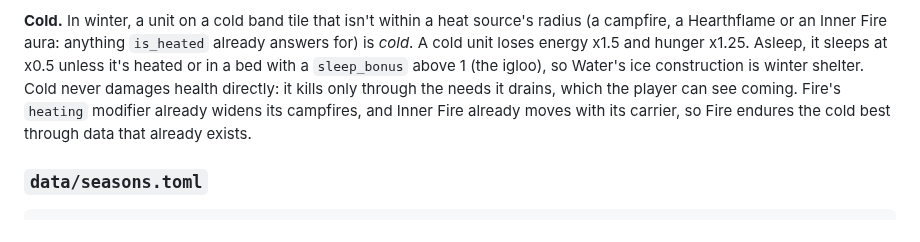
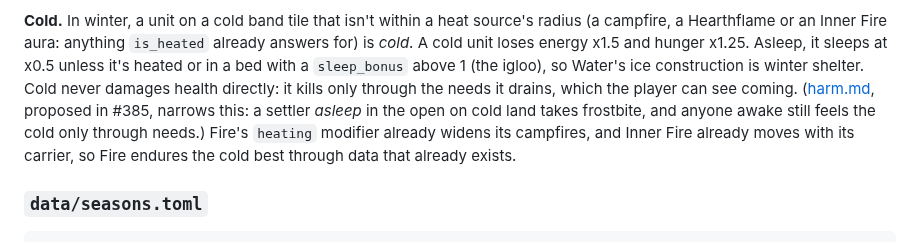
Before and after one commit to gizmo385/four-nations, a Markdown page: docs/design/difficulty.md, the part around the change. Drawn GitHub-style.

```diff
--- a/docs/design/difficulty.md
+++ b/docs/design/difficulty.md
@@ -120,7 +120,9 @@ campfire, a Hearthflame or an Inner Fire aura: anything `is_heated` already answ
 *cold*. A cold unit loses energy x1.5 and hunger x1.25. Asleep, it sleeps at x0.5 unless it's
 heated or in a bed with a `sleep_bonus` above 1 (the igloo), so Water's ice construction is
 winter shelter. Cold never damages health directly: it kills only through the needs it drains, which
-the player can see coming. Fire's `heating` modifier already widens its campfires, and Inner
+the player can see coming. ([harm.md](harm.md), proposed in #385, narrows this: a settler *asleep*
+in the open on cold land takes frostbite, and anyone awake still feels the cold only through
+needs.) Fire's `heating` modifier already widens its campfires, and Inner
 Fire already moves with its carrier, so Fire endures the cold best through data that already
 exists.
 
```
Also changed, not shown: docs/design/harm.md (added, +384 -0 lines), docs/design/vision.md (+2 -1 lines).
